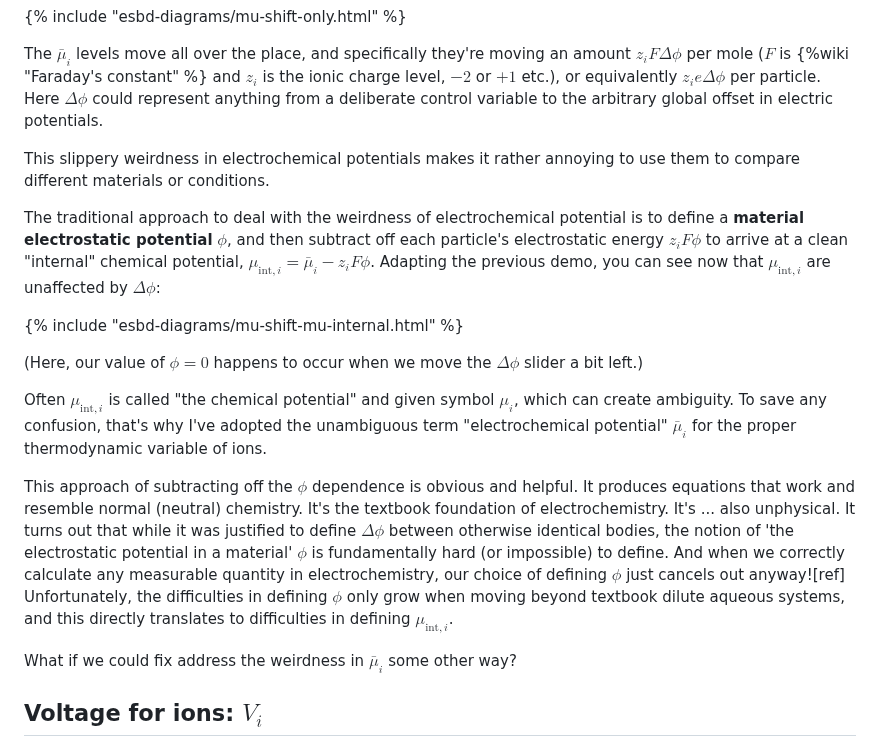
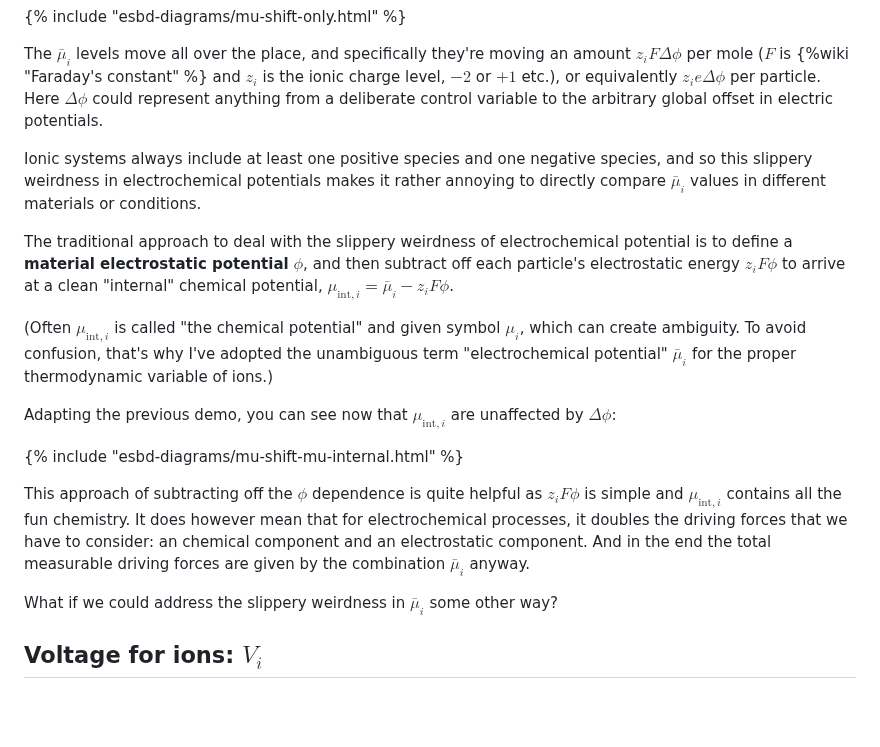
Before and after one commit to markblundeberg/markblundeberg.github.io, a Markdown page: src/esbd/index.md, the part around the change. Rendered like a GitHub page; blank space fills up the shorter version.

Commit message:
prose work - don't mention phi ambiguity at all!

```diff
--- a/src/esbd/index.md
+++ b/src/esbd/index.md
@@ -46,20 +46,19 @@ Let's imagine various hypothetical charged species $\mathrm{A}^{2-}$, $\mathrm{B
 
 The $\bar{\mu}_i$ levels move all over the place, and specifically they're moving an amount $z_iF\Delta \phi$ per mole ($F$ is {%wiki "Faraday's constant" %} and $z_i$ is the ionic charge level, $-2$ or $+1$ etc.), or equivalently $z_i e\Delta \phi$ per particle. Here $\Delta\phi$ could represent anything from a deliberate control variable to the arbitrary global offset in electric potentials.
 
-This slippery weirdness in electrochemical potentials makes it rather annoying to use them to compare different materials or conditions.
+Ionic systems always include at least one positive species and one negative species, and so this slippery weirdness in electrochemical potentials makes it rather annoying to directly compare $\bar{\mu}_i$ values in different materials or conditions.
 
-The traditional approach to deal with the weirdness of electrochemical potential is to define a **material electrostatic potential** $\phi$, and then subtract off each particle's electrostatic energy $z_i F \phi$ to arrive at a clean "internal" chemical potential, $\mu_{\mathrm{int},i} = \bar{\mu}_i - z_i F \phi$.
+The traditional approach to deal with the slippery weirdness of electrochemical potential is to define a **material electrostatic potential** $\phi$, and then subtract off each particle's electrostatic energy $z_i F \phi$ to arrive at a clean "internal" chemical potential, $\mu_{\mathrm{int},i} = \bar{\mu}_i - z_i F \phi$.
+
+(Often $\mu_{\mathrm{int},i}$ is called "the chemical potential" and given symbol $\mu_i$, which can create ambiguity. To avoid confusion, that's why I've adopted the unambiguous term "electrochemical potential" $\bar\mu_i$ for the proper thermodynamic variable of ions.)
+
 Adapting the previous demo, you can see now that $\mu_{\mathrm{int},i}$ are unaffected by $\Delta\phi$:
 
 {% include "esbd-diagrams/mu-shift-mu-internal.html" %}
 
-(Here, our value of $\phi=0$ happens to occur when we move the $\Delta\phi$ slider a bit left.)
+This approach of subtracting off the $\phi$ dependence is quite helpful as $z_i F \phi$ is simple and $\mu_{\mathrm{int},i}$ contains all the fun chemistry. It does however mean that for electrochemical processes, it doubles the driving forces that we have to consider: an chemical component and an electrostatic component. And in the end the total measurable driving forces are given by the combination $\bar{\mu}_i$ anyway.
 
-Often $\mu_{\mathrm{int},i}$ is called "the chemical potential" and given symbol $\mu_i$, which can create ambiguity. To save any confusion, that's why I've adopted the unambiguous term "electrochemical potential" $\bar\mu_i$ for the proper thermodynamic variable of ions.
-
-This approach of subtracting off the $\phi$ dependence is obvious and helpful. It produces equations that work and resemble normal (neutral) chemistry. It's the textbook foundation of electrochemistry. It's ... also unphysical. It turns out that while it was justified to define $\Delta \phi$ between otherwise identical bodies, the notion of 'the electrostatic potential in a material' $\phi$ is fundamentally hard (or impossible) to define. And when we correctly calculate any measurable quantity in electrochemistry, our choice of defining $\phi$ just cancels out anyway![ref] Unfortunately, the difficulties in defining $\phi$ only grow when moving beyond textbook dilute aqueous systems, and this directly translates to difficulties in defining $\mu_{\mathrm{int},i}$.
-
-What if we could fix address the weirdness in $\bar{\mu}_i$ some other way?
+What if we could address the slippery weirdness in $\bar{\mu}_i$ some other way?
 
 ## Voltage for ions: $V_i$
 
```
